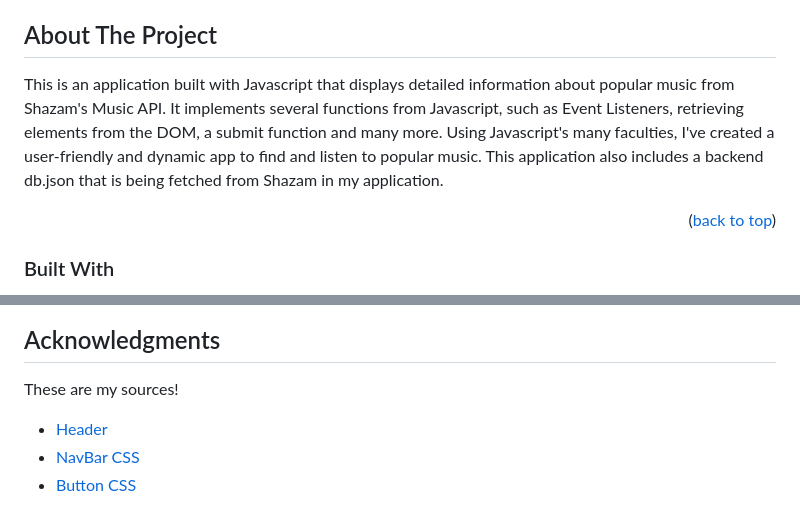
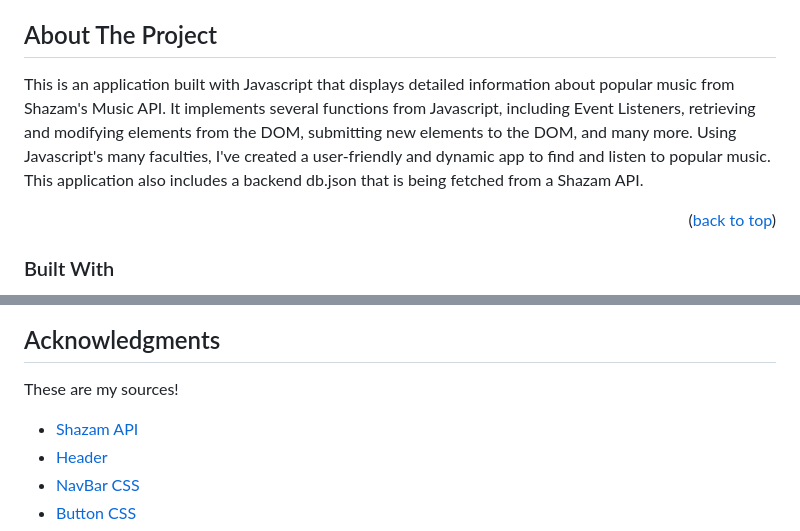
Before and after one commit to kahliapinkins123/Popular-Music, a Markdown page: README.md, 2 parts joined by grey strips. Rendered like a GitHub page.

```diff
--- a/README.md
+++ b/README.md
@@ -45,7 +45,7 @@
 <!-- ABOUT THE PROJECT -->
 ## About The Project
 
-This is an application built with Javascript that displays detailed information about popular music from Shazam's Music API. It implements several functions from Javascript, such as Event Listeners, retrieving elements from the DOM, a submit function and many more. Using Javascript's many faculties, I've created a user-friendly and dynamic app to find and listen to popular music. This application also includes a backend db.json that is being fetched from Shazam in my application.
+This is an application built with Javascript that displays detailed information about popular music from Shazam's Music API. It implements several functions from Javascript, including Event Listeners, retrieving and modifying elements from the DOM, submitting new elements to the DOM, and many more. Using Javascript's many faculties, I've created a user-friendly and dynamic app to find and listen to popular music. This application also includes a backend db.json that is being fetched from a Shazam API.
 
 <p align="right">(<a href="#top">back to top</a>)</p>
 
@@ -92,6 +92,7 @@ Project Link: [https://github.com/kahliapinkins123/Simple-Music-App](https://git
 
 These are my sources!
 
+*  [Shazam API](https://rapidapi.com/apidojo/api/shazam)
 * [Header]( https://wallpaperaccess.com/awesome-cool-anime)
 * [NavBar CSS](https://www.w3schools.com/howto/howto_js_topnav.asp)
 * [Button CSS](https://www.w3schools.com/css/css3_buttons.asp)
```
